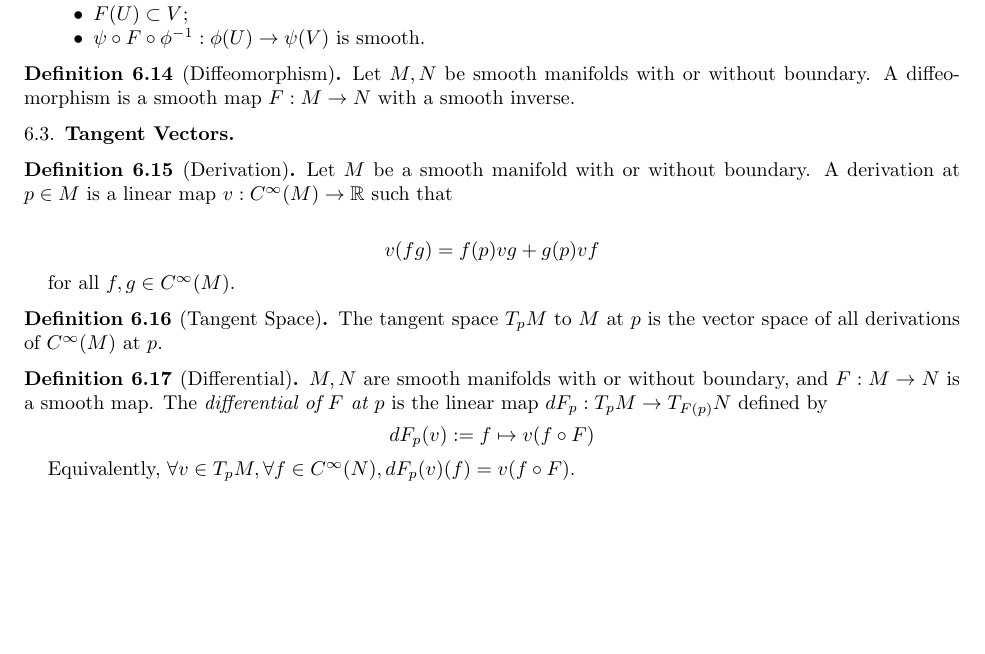
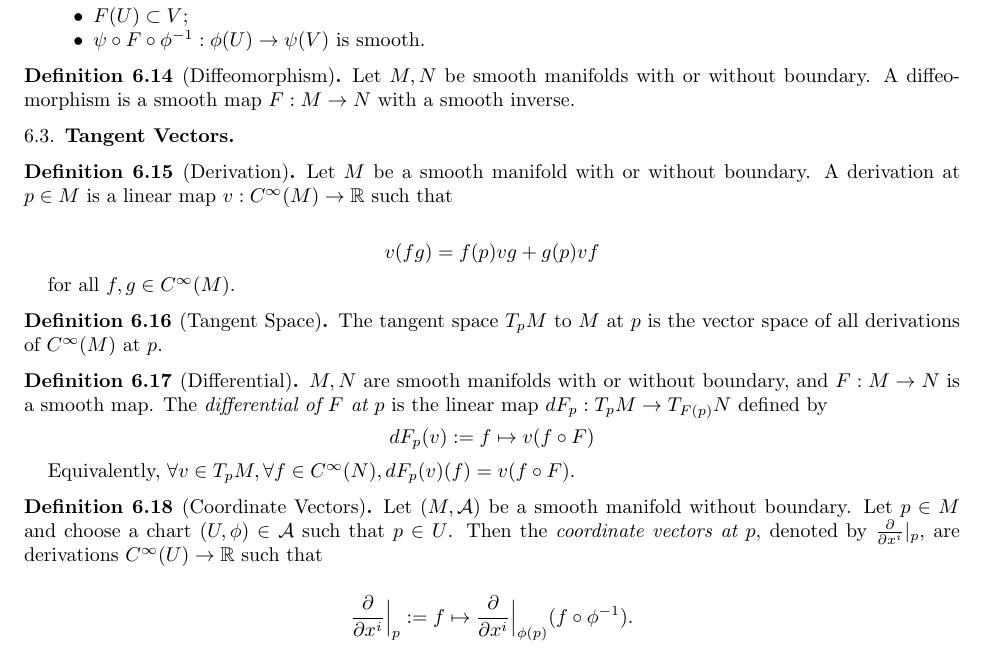
Before and after one commit to hidenori-shinohara/smooth_manifolds, a LaTeX paper (introduction_to_smooth_manifolds_notes.tex, which reads dictionary.tex): part of page 8 of 8, cut so that both start at the same text, the shorter picture padded with empty space. Compiled offline with pdfLaTeX.

Commit message:
Finish defining coordinate vectors

```diff
--- a/dictionary.tex
+++ b/dictionary.tex
@@ -127,3 +127,13 @@
 
   Equivalently, $\forall v \in T_pM, \forall f \in C^{\infty}(N), dF_p(v)(f) = v(f \circ F)$.
 \end{defn}
+
+\begin{defn}[Coordinate Vectors]
+  Let $(M, \mathcal{A})$ be a smooth manifold without boundary.
+  Let $p \in M$ and choose a chart $(U, \phi) \in \mathcal{A}$ such that $p \in U$.
+  Then the \textit{coordinate vectors at $p$}, denoted by $\frac{\partial}{\partial x^i}\vert_p$, are derivations $C^{\infty}(U) \rightarrow \mathbb{R}$ such that
+
+  \begin{align*}
+    \frac{\partial}{\partial x^i}\Big{\vert}_p := f \mapsto \frac{\partial}{\partial x^i}\Big{\vert}_{\phi(p)}(f \circ \phi^{-1}).
+  \end{align*}
+\end{defn}
```
Also changed, not shown: introduction_to_smooth_manifolds_notes.pdf.
